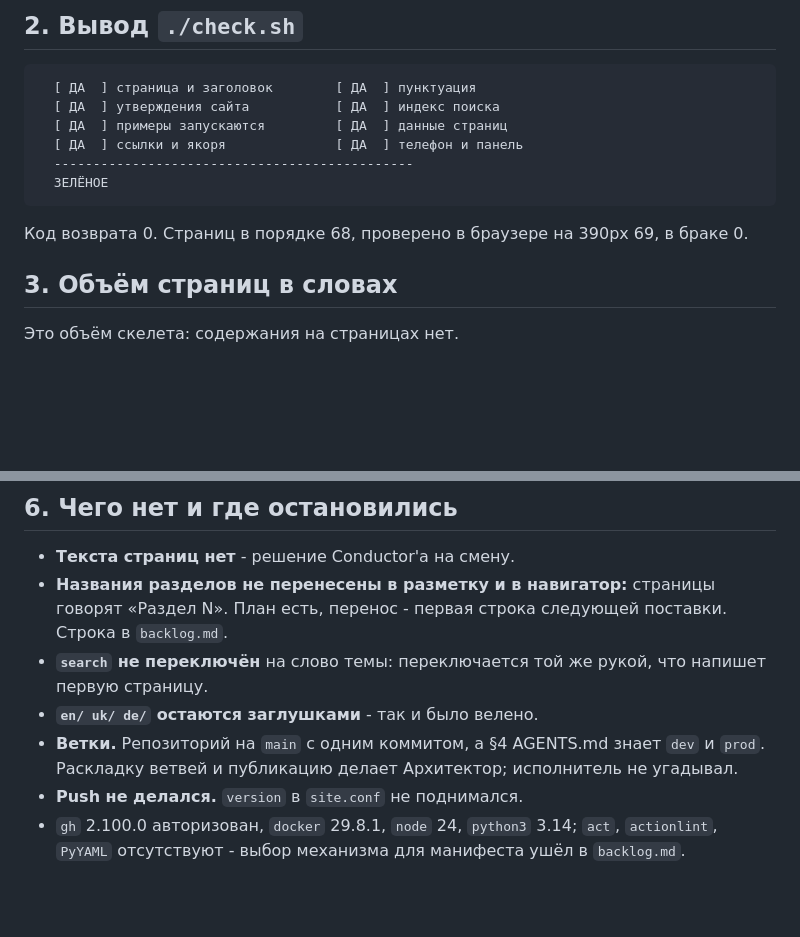
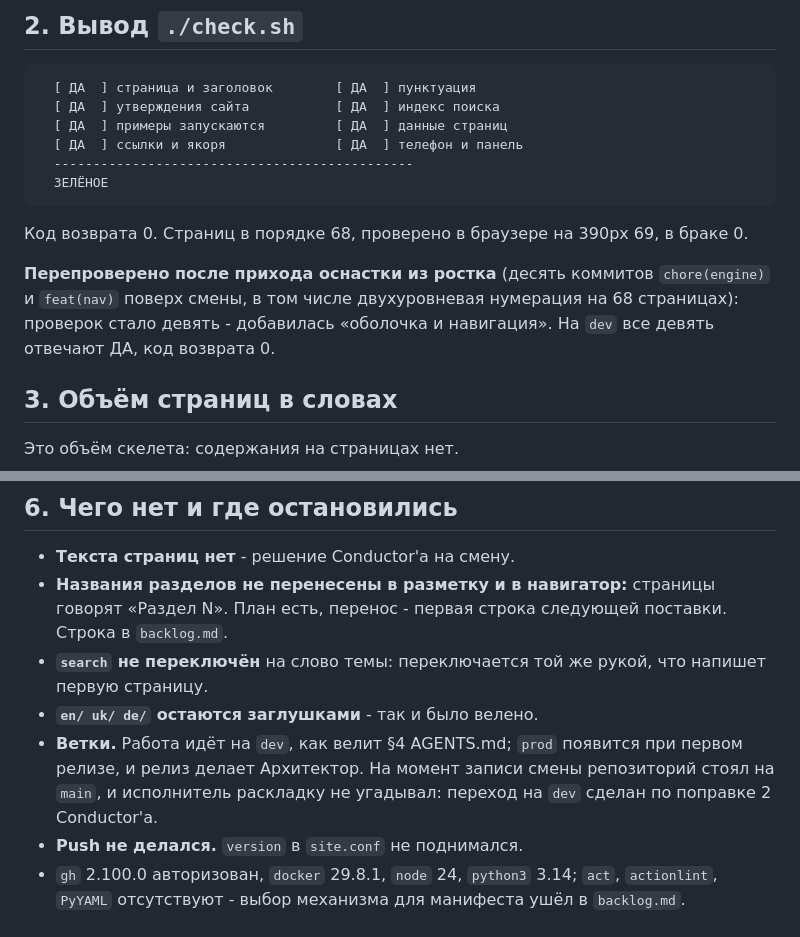
Before and after one commit to y-kolyada/github-actions, a Markdown page: lessons/record-1.md, 2 parts joined by grey strips. Drawn GitHub-style; blank space fills up the shorter version.

Commit message:
docs(record): correct the branch line and re-verify the check after the engine sync
The record said the repository stood on `main` and left the branch layout to the Architect. It now stands on `dev`, where section 4 of AGENTS.md says the work belongs, and the record says so instead of leaving a stale sentence for the next reader.

The verdict block is re-measured after the ten engine commits that landed on top of the shift, two-level numbering across 68 pages among them: the check now runs nine tests rather than eight, the new one being the shell and navigation, and all nine answer ДА with exit code 0.

```diff
--- a/lessons/record-1.md
+++ b/lessons/record-1.md
@@ -34,6 +34,8 @@ Conductor'ом на эту смену роли C задан другой объ
 
 Код возврата 0. Страниц в порядке 68, проверено в браузере на 390px 69, в браке 0.
 
+**Перепроверено после прихода оснастки из ростка** (десять коммитов `chore(engine)` и `feat(nav)` поверх смены, в том числе двухуровневая нумерация на 68 страницах): проверок стало девять - добавилась «оболочка и навигация». На `dev` все девять отвечают ДА, код возврата 0.
+
 ## 3. Объём страниц в словах
 
 Это объём скелета: содержания на страницах нет.
@@ -69,6 +71,6 @@ git add -A && git commit                    # один коммит, локал
 - **Названия разделов не перенесены в разметку и в навигатор:** страницы говорят «Раздел N». План есть, перенос - первая строка следующей поставки. Строка в `backlog.md`.
 - **`search` не переключён** на слово темы: переключается той же рукой, что напишет первую страницу.
 - **`en/ uk/ de/` остаются заглушками** - так и было велено.
-- **Ветки.** Репозиторий на `main` с одним коммитом, а §4 AGENTS.md знает `dev` и `prod`. Раскладку ветвей и публикацию делает Архитектор; исполнитель не угадывал.
+- **Ветки.** Работа идёт на `dev`, как велит §4 AGENTS.md; `prod` появится при первом релизе, и релиз делает Архитектор. На момент записи смены репозиторий стоял на `main`, и исполнитель раскладку не угадывал: переход на `dev` сделан по поправке 2 Conductor'а.
 - **Push не делался.** `version` в `site.conf` не поднимался.
 - `gh` 2.100.0 авторизован, `docker` 29.8.1, `node` 24, `python3` 3.14; `act`, `actionlint`, `PyYAML` отсутствуют - выбор механизма для манифеста ушёл в `backlog.md`.
```
